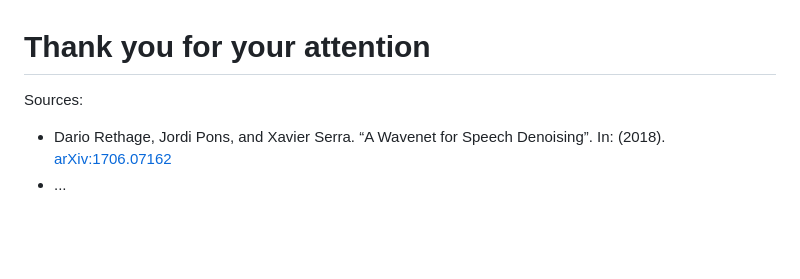
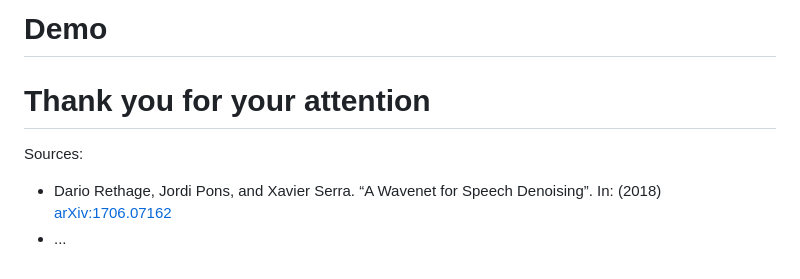
Before and after one commit to GlavitsBalazs/FellowScholars, a Markdown page: slides/slides.md, the part around the change printed below. GitHub-like rendering; blank space fills up the shorter version.

```diff
--- a/slides/slides.md
+++ b/slides/slides.md
@@ -72,8 +72,9 @@ $$ \frac{\frac{1}{x}+\frac{1}{y}}{y-z} $$
 
+# Demo
 
 # Thank you for your attention
 
 Sources:
 
-- Dario Rethage, Jordi Pons, and Xavier Serra. “A Wavenet for Speech Denoising”. In: (2018). [arXiv:1706.07162](https://arxiv.org/abs/1706.07162)
+- Dario Rethage, Jordi Pons, and Xavier Serra. “A Wavenet for Speech Denoising”. In: (2018) [arXiv:1706.07162](https://arxiv.org/abs/1706.07162)
 - ...
```
Also changed, not shown: other parts of slides/slides.md (+11 -11 lines), slides/img/our_network.png (added), slides/img/wavenet.png (added), slides/img/wavenet_dense.png (added), slides/img/wavenet_nonconv.png (added), 2 other files.
